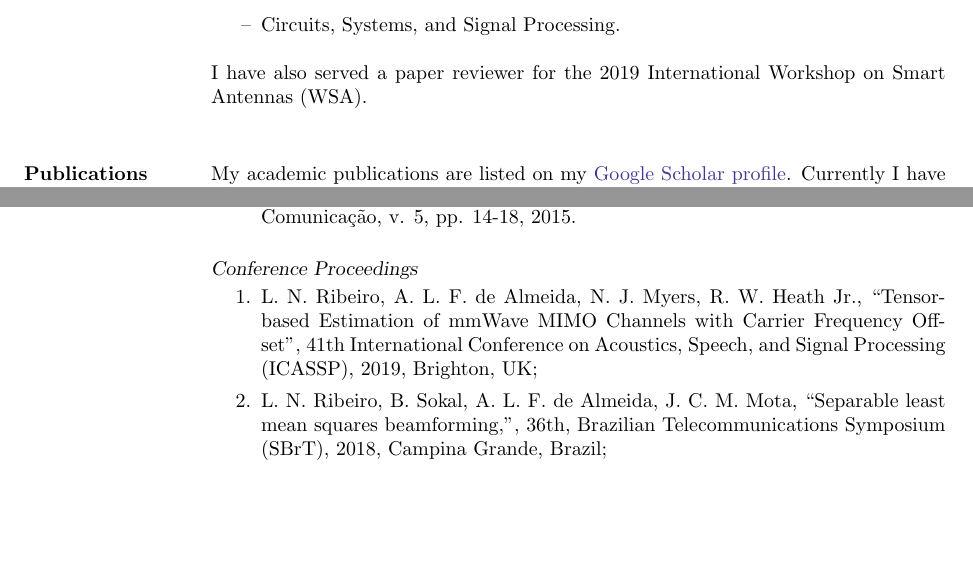
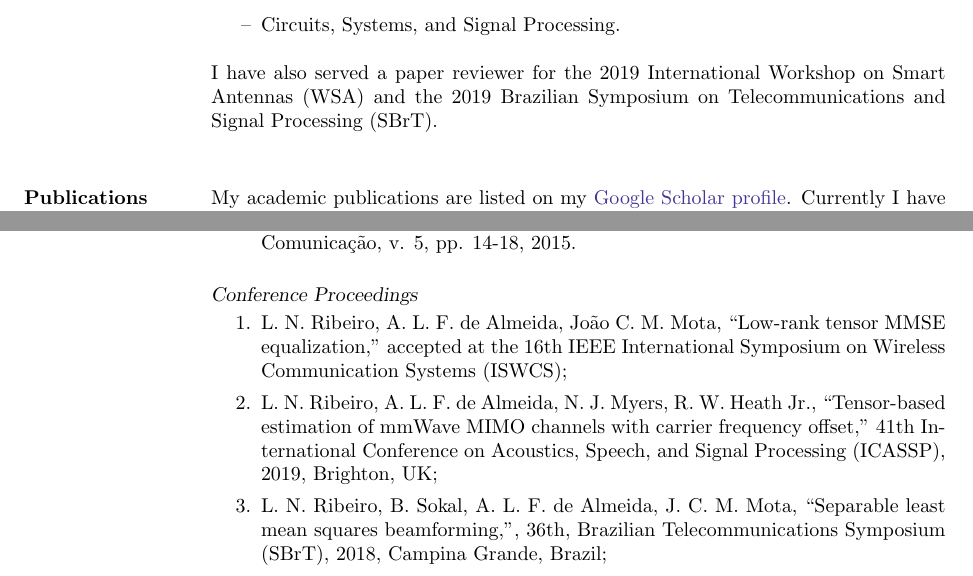
Before and after one commit to lnribeiro/cv, a LaTeX CV (cv.tex, which reads section/publications.tex, section/service.tex): two parts of page 3 of 4, joined at a grey line, cut so that both start at the same text, the shorter picture padded with empty space. Compiled offline with pdfLaTeX.

Commit message:
add iswcs and sbrt

```diff
--- a/section/publications.tex
+++ b/section/publications.tex
@@ -25,7 +25,9 @@ My academic publications are listed on my \href{https://scholar.google.com.br/ci
 {\sl Conference Proceedings}
 
 \begin{enumerate}
-	\item L. N. Ribeiro, A. L. F. de Almeida, N. J. Myers, R. W. Heath Jr., ``Tensor-based Estimation of mmWave MIMO Channels with Carrier Frequency Offset'', 41th International Conference on Acoustics, Speech, and Signal Processing (ICASSP), 2019, Brighton, UK;
+	\item L. N. Ribeiro, A. L. F. de Almeida, Jo\~ao C. M. Mota, ``Low-rank tensor MMSE equalization,'' accepted at the 16th IEEE International Symposium on Wireless Communication Systems (ISWCS);
+
+	\item L. N. Ribeiro, A. L. F. de Almeida, N. J. Myers, R. W. Heath Jr., ``Tensor-based estimation of mmWave MIMO channels with carrier frequency offset,'' 41th International Conference on Acoustics, Speech, and Signal Processing (ICASSP), 2019, Brighton, UK;
 
 	\item L. N. Ribeiro, B. Sokal, A. L. F. de Almeida, J. C. M. Mota, ``Separable least mean squares beamforming,'', 36th, Brazilian Telecommunications Symposium (SBrT), 2018, Campina Grande, Brazil;
 
--- a/section/service.tex
+++ b/section/service.tex
@@ -13,4 +13,4 @@ I have reviewed papers for the following journals
 	\item[--] IET Communications;
 	\item[--] Circuits, Systems, and Signal Processing.
 \end{itemize}
-I have also served a paper reviewer for the 2019 International Workshop on Smart Antennas (WSA).
+I have also served a paper reviewer for the 2019 International Workshop on Smart Antennas (WSA) and the 2019 Brazilian Symposium on Telecommunications and Signal Processing (SBrT).
```
Also changed, not shown: cv.pdf.
